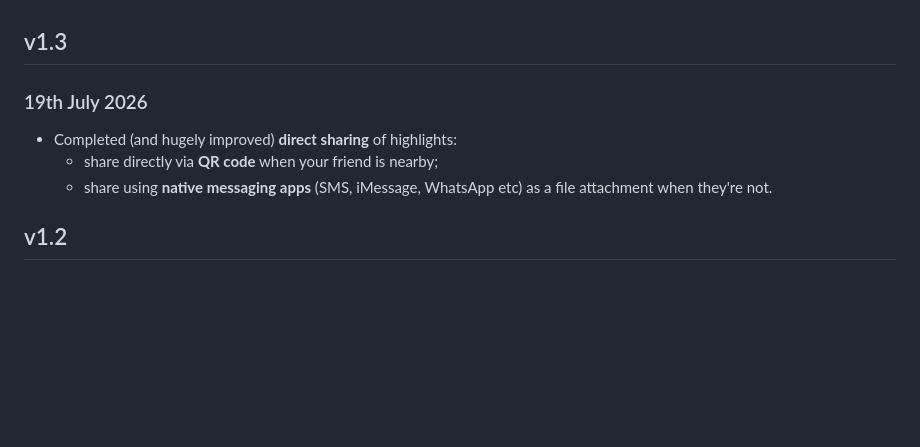
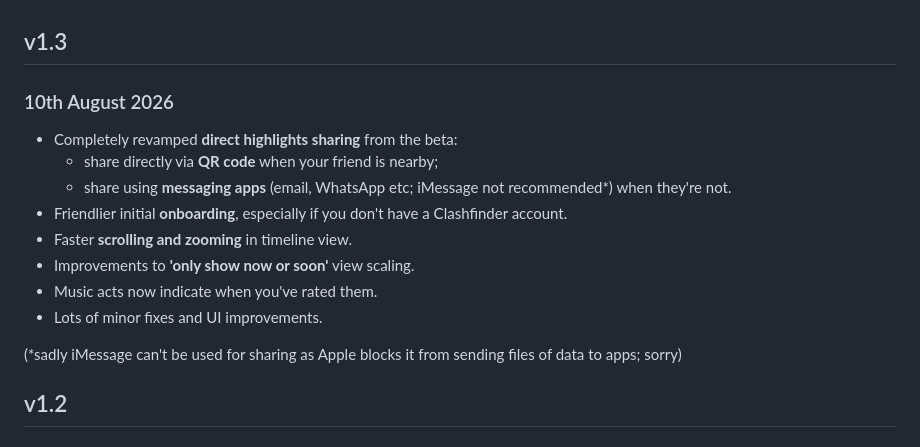
Before and after one commit to mwgh/mwgh.github.io, a Markdown page: release_history.md, the part around the change. Rendered like a GitHub page; blank space fills up the shorter version.

Commit message:
Update release notes for version 1.3
Revamped direct highlights sharing with new options and improved onboarding experience. Added faster scrolling and zooming in timeline view, along with various minor fixes.

```diff
--- a/release_history.md
+++ b/release_history.md
@@ -1,9 +1,16 @@
 
 ## v1.3
-### 19th July 2026
-* Completed (and hugely improved) **direct sharing** of highlights:
+### 10th August 2026
+* Completely revamped **direct highlights sharing** from the beta:
     * share directly via **QR code** when your friend is nearby;
-    * share using **native messaging apps** (SMS, iMessage, WhatsApp etc) as a file attachment when they're not.
+    * share using **messaging apps** (email, WhatsApp etc; iMessage not recommended*) when they're not.
+* Friendlier initial **onboarding**, especially if you don't have a Clashfinder account.
+* Faster **scrolling and zooming** in timeline view.
+* Improvements to **'only show now or soon'** view scaling.
+* Music acts now indicate when you've rated them.
+* Lots of minor fixes and UI improvements.
+
+(*sadly iMessage can't be used for sharing as Apple blocks it from sending files of data to apps; sorry)
 
 ## v1.2
 ### 28th June 2026
```
